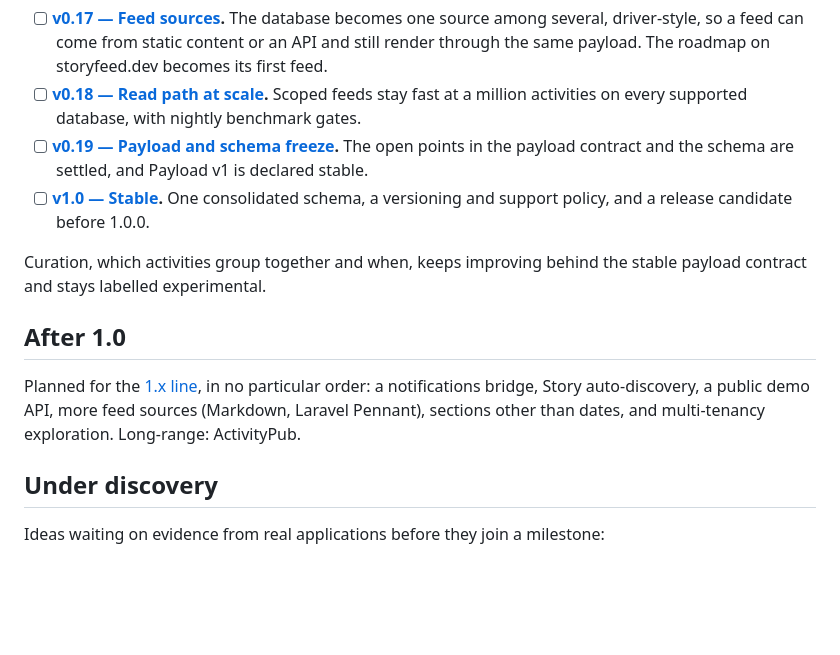
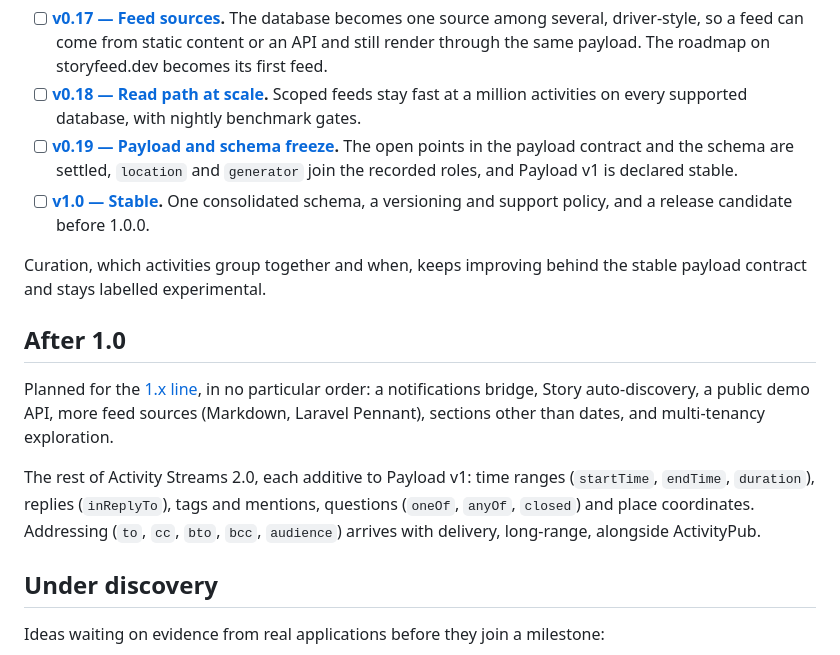
Before and after one commit to storyfeed/storyfeed, a Markdown page: ROADMAP.md, the part around the change. GitHub-like rendering; blank space fills up the shorter version.

Commit message:
Plan the remaining Activity Streams properties

```diff
--- a/ROADMAP.md
+++ b/ROADMAP.md
@@ -90,8 +90,9 @@ the work teaches us, and a dropped item is closed as not planned with its reason
       Scoped feeds stay fast at a million activities on every supported database,
       with nightly benchmark gates.
 - [ ] **[v0.19 — Payload and schema freeze](https://github.com/storyfeed/storyfeed/milestone/4).**
-      The open points in the payload contract and the schema are settled, and
-      Payload v1 is declared stable.
+      The open points in the payload contract and the schema are settled,
+      `location` and `generator` join the recorded roles, and Payload v1 is
+      declared stable.
 - [ ] **[v1.0 — Stable](https://github.com/storyfeed/storyfeed/milestone/5).** One
       consolidated schema, a versioning and support policy, and a release
       candidate before 1.0.0.
@@ -104,7 +105,13 @@ stable payload contract and stays labelled experimental.
 Planned for the [1.x line](https://github.com/storyfeed/storyfeed/milestone/6), in
 no particular order: a notifications bridge, Story auto-discovery, a public demo
 API, more feed sources (Markdown, Laravel Pennant), sections other than dates,
-and multi-tenancy exploration. Long-range: ActivityPub.
+and multi-tenancy exploration.
+
+The rest of Activity Streams 2.0, each additive to Payload v1: time ranges
+(`startTime`, `endTime`, `duration`), replies (`inReplyTo`), tags and mentions,
+questions (`oneOf`, `anyOf`, `closed`) and place coordinates. Addressing
+(`to`, `cc`, `bto`, `bcc`, `audience`) arrives with delivery, long-range,
+alongside ActivityPub.
 
 ## Under discovery
 
```
